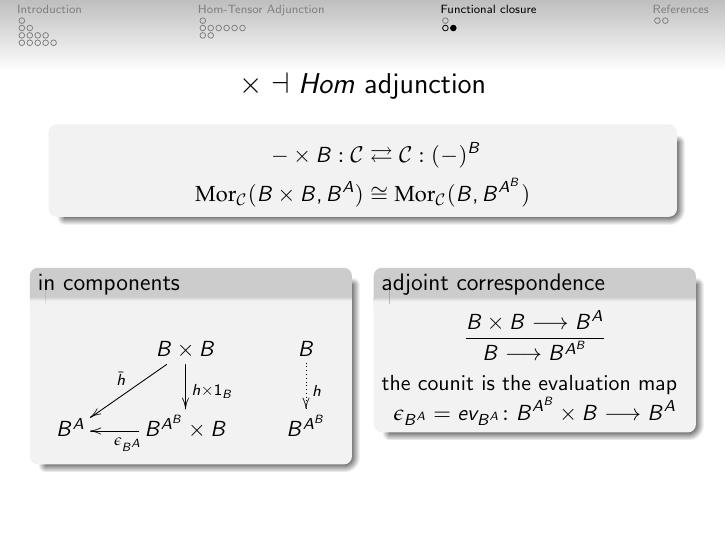
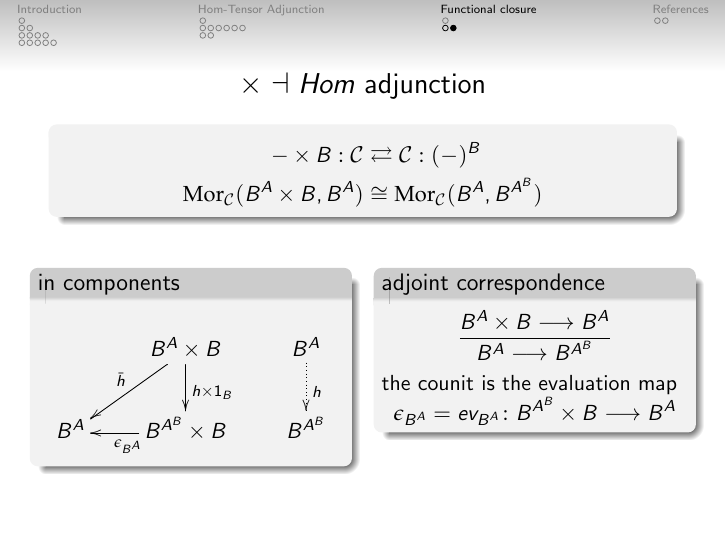
Before and after one commit to cameronraysmith/rmc, LaTeX slides (main.tex, which reads tex/funclose.tex): page 26 of 28. Compiled offline with pdfLaTeX.

Commit message:
clarify first level

```diff
--- a/tex/funclose.tex
+++ b/tex/funclose.tex
@@ -39,7 +39,7 @@
 \abovedisplayskip=0pt
 \begin{align*}
 - \times B: \mathcal{C} & \rightleftarrows \mathcal{C}: (-)^B\\
-\Mor_{\mathcal{C}}(B \times B, B^A) & \cong  \Mor_{\mathcal{C}}(B, B^{A^B})
+\Mor_{\mathcal{C}}(B^A \times B, B^A) & \cong  \Mor_{\mathcal{C}}(B^A, B^{A^B})
 \end{align*}
 \end{block}
 \begin{columns}[t]
@@ -47,7 +47,7 @@
 \begin{block}{in components}
 			$$
 			\xymatrix{
-			& B \times B \ar[d]^{h \times 1_B} \ar[dl]_{\bar{h}} & B \ar@{.>}[d]^{h}\\
+			& B^A \times B \ar[d]^{h \times 1_B} \ar[dl]_{\bar{h}} & B^A \ar@{.>}[d]^{h}\\
 			B^A & B^{A^B} \times B \ar[l]^{\epsilon_{B^A}} & B^{A^B}}
 			$$
 		\end{block}
@@ -56,7 +56,7 @@
 		\begin{block}{adjoint correspondence}
 		\abovedisplayskip=0pt
 		$$
-			\frac{B \times B \longrightarrow B^A}{B \longrightarrow B^{A^B}}
+			\frac{B^A \times B \longrightarrow B^A}{B^A \longrightarrow B^{A^B}}
 		$$
 		the counit is the evaluation map
 		$$
```
